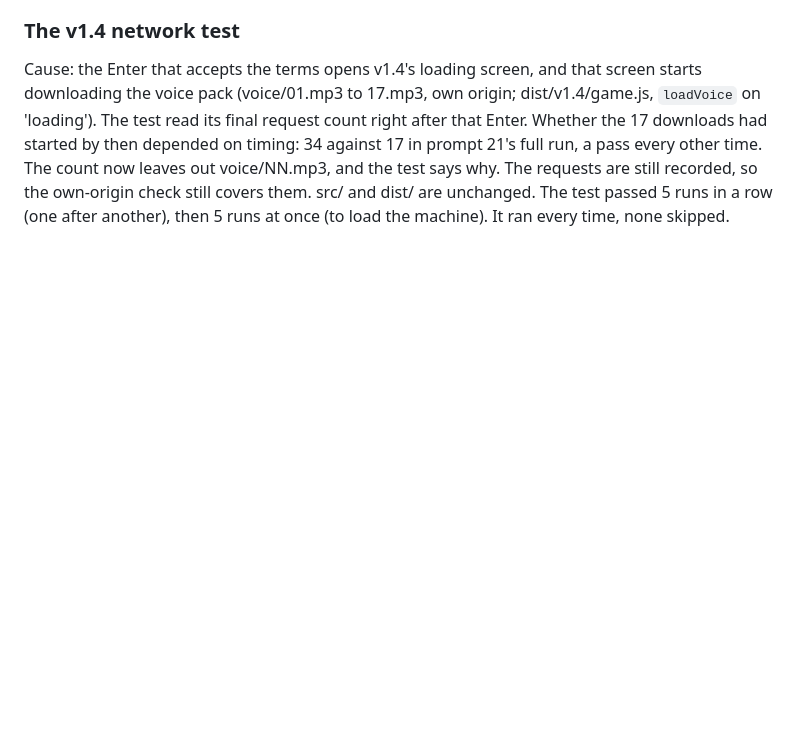
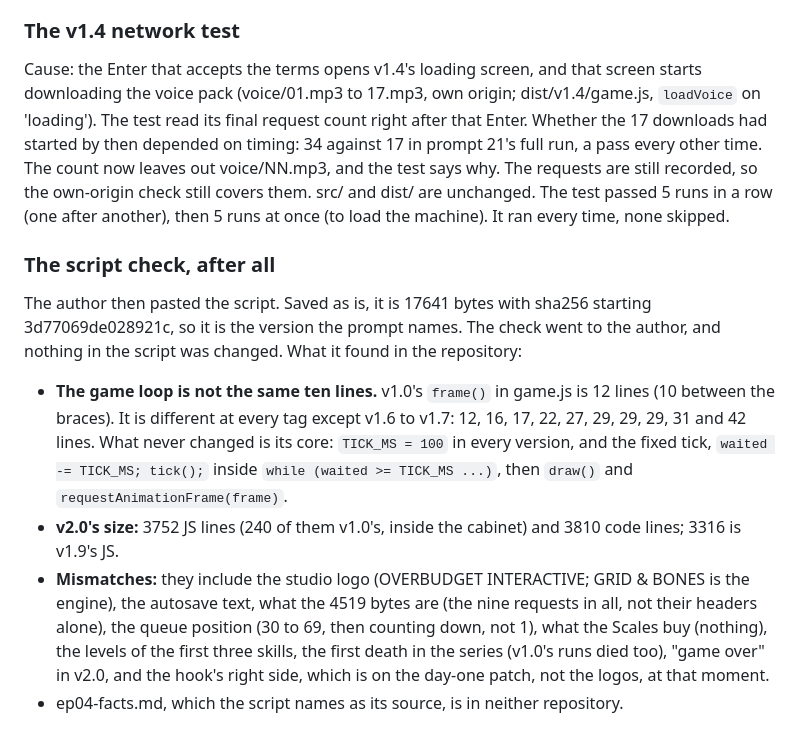
Before and after one commit to codemaskdev/aaa-snake, a Markdown page: DEVLOG.md, the part around the change. Drawn GitHub-style; blank space fills up the shorter version.

Commit message:
Devlog: the episode script checked against the repository once the author pasted it (hash matches); the game loop is not unchanged, v2.0 is 3752 JS lines; prompt 23
Co-Authored-By: Claude Opus 5.5 (1M context) <noreply@anthropic.com>

```diff
--- a/DEVLOG.md
+++ b/DEVLOG.md
@@ -1499,3 +1499,19 @@ prompt 21's full run, a pass every other time. The count now leaves out voice/NN
 requests are still recorded, so the own-origin check still covers them. src/ and dist/ are unchanged.
 The test passed 5 runs in a row (one after another), then 5 runs at once (to load the machine). It ran every time,
 none skipped.
+
+### The script check, after all
+The author then pasted the script. Saved as is, it is 17641 bytes with sha256 starting 3d77069de028921c, so it is
+the version the prompt names. The check went to the author, and nothing in the script was changed. What it found in
+the repository:
+- **The game loop is not the same ten lines.** v1.0's `frame()` in game.js is 12 lines (10 between the braces). It is
+  different at every tag except v1.6 to v1.7: 12, 16, 17, 22, 27, 29, 29, 29, 31 and 42 lines. What never changed is
+  its core: `TICK_MS = 100` in every version, and the fixed tick, `waited -= TICK_MS; tick();` inside
+  `while (waited >= TICK_MS ...)`, then `draw()` and `requestAnimationFrame(frame)`.
+- **v2.0's size:** 3752 JS lines (240 of them v1.0's, inside the cabinet) and 3810 code lines; 3316 is v1.9's JS.
+- **Mismatches:** they include the studio logo (OVERBUDGET INTERACTIVE; GRID & BONES is the engine), the
+  autosave text, what the 4519 bytes are (the nine requests in all, not their headers alone), the queue position
+  (30 to 69, then counting down, not 1), what the Scales buy (nothing), the levels of the first three skills, the first
+  death in the series (v1.0's runs died too), "game over" in v2.0, and the hook's right side, which is on the day-one
+  patch, not the logos, at that moment.
+- ep04-facts.md, which the script names as its source, is in neither repository.
```
